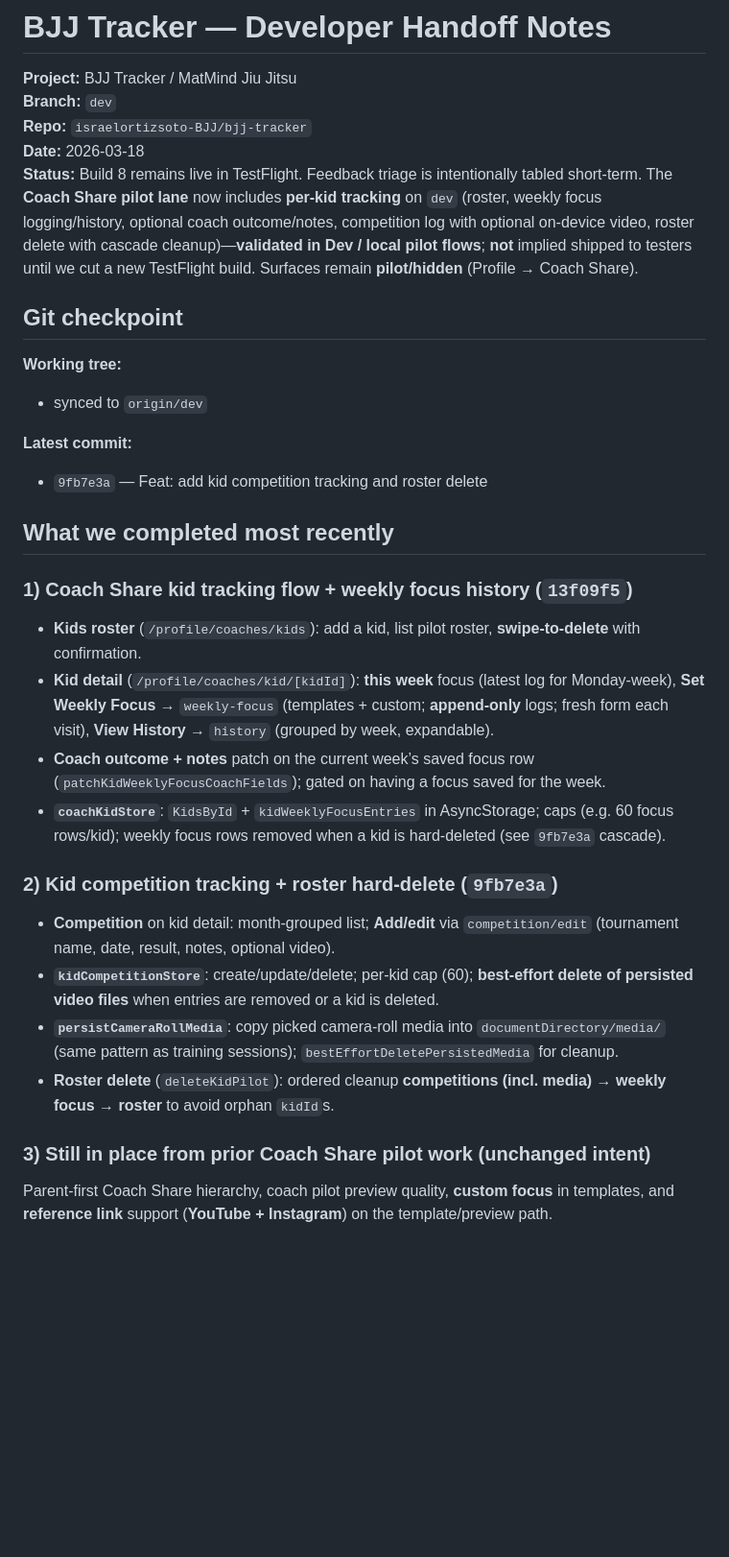
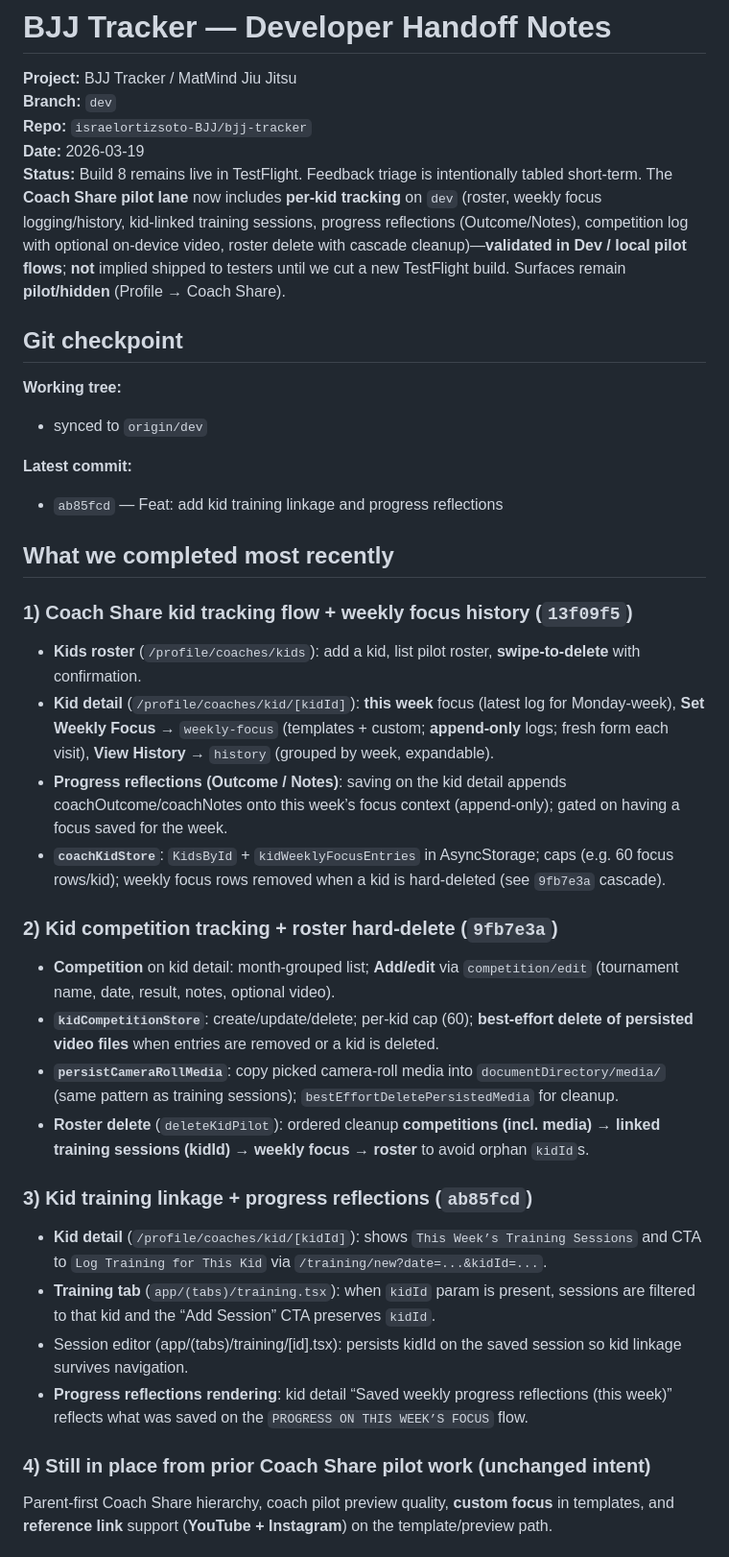
Before and after one commit to israelortizsoto-BJJ/bjj-tracker, a Markdown page: docs/dev-handoff.md, the part around one of its changes. Shown at 96% size. Rendered like a GitHub page; blank space fills up the shorter version.

Commit message:
Docs: update handoff for kid training linkage

```diff
--- a/docs/dev-handoff.md
+++ b/docs/dev-handoff.md
@@ -70,8 +70,8 @@ Keep a dedicated build terminal untouched while EAS runs; use a separate tab for
 **Project:** BJJ Tracker / MatMind Jiu Jitsu
 **Branch:** `dev`
 **Repo:** `israelortizsoto-BJJ/bjj-tracker`
-**Date:** 2026-03-18
-**Status:** Build 8 remains live in TestFlight. Feedback triage is intentionally tabled short-term. The **Coach Share pilot lane** now includes **per-kid tracking** on `dev` (roster, weekly focus logging/history, optional coach outcome/notes, competition log with optional on-device video, roster delete with cascade cleanup)—**validated in Dev / local pilot flows**; **not** implied shipped to testers until we cut a new TestFlight build. Surfaces remain **pilot/hidden** (Profile → Coach Share).
+**Date:** 2026-03-19
+**Status:** Build 8 remains live in TestFlight. Feedback triage is intentionally tabled short-term. The **Coach Share pilot lane** now includes **per-kid tracking** on `dev` (roster, weekly focus logging/history, kid-linked training sessions, progress reflections (Outcome/Notes), competition log with optional on-device video, roster delete with cascade cleanup)—**validated in Dev / local pilot flows**; **not** implied shipped to testers until we cut a new TestFlight build. Surfaces remain **pilot/hidden** (Profile → Coach Share).
 
 ## Git checkpoint
 
@@ -79,23 +79,29 @@ Keep a dedicated build terminal untouched while EAS runs; use a separate tab for
 - synced to `origin/dev`
 
 **Latest commit:**
-- `9fb7e3a` — Feat: add kid competition tracking and roster delete
+- `ab85fcd` — Feat: add kid training linkage and progress reflections
 
 ## What we completed most recently
 
 ### 1) Coach Share kid tracking flow + weekly focus history (`13f09f5`)
 - **Kids roster** (`/profile/coaches/kids`): add a kid, list pilot roster, **swipe-to-delete** with confirmation.
 - **Kid detail** (`/profile/coaches/kid/[kidId]`): **this week** focus (latest log for Monday-week), **Set Weekly Focus** → `weekly-focus` (templates + custom; **append-only** logs; fresh form each visit), **View History** → `history` (grouped by week, expandable).
-- **Coach outcome + notes** patch on the current week’s saved focus row (`patchKidWeeklyFocusCoachFields`); gated on having a focus saved for the week.
+- **Progress reflections (Outcome / Notes)**: saving on the kid detail appends coachOutcome/coachNotes onto this week’s focus context (append-only); gated on having a focus saved for the week.
 - **`coachKidStore`**: `KidsById` + `kidWeeklyFocusEntries` in AsyncStorage; caps (e.g. 60 focus rows/kid); weekly focus rows removed when a kid is hard-deleted (see `9fb7e3a` cascade).
 
 ### 2) Kid competition tracking + roster hard-delete (`9fb7e3a`)
 - **Competition** on kid detail: month-grouped list; **Add/edit** via `competition/edit` (tournament name, date, result, notes, optional video).
 - **`kidCompetitionStore`**: create/update/delete; per-kid cap (60); **best-effort delete of persisted video files** when entries are removed or a kid is deleted.
 - **`persistCameraRollMedia`**: copy picked camera-roll media into `documentDirectory/media/` (same pattern as training sessions); `bestEffortDeletePersistedMedia` for cleanup.
-- **Roster delete** (`deleteKidPilot`): ordered cleanup **competitions (incl. media) → weekly focus → roster** to avoid orphan `kidId`s.
+- **Roster delete** (`deleteKidPilot`): ordered cleanup **competitions (incl. media) → linked training sessions (kidId) → weekly focus → roster** to avoid orphan `kidId`s.
 
-### 3) Still in place from prior Coach Share pilot work (unchanged intent)
+### 3) Kid training linkage + progress reflections (`ab85fcd`)
+- **Kid detail** (`/profile/coaches/kid/[kidId]`): shows `This Week’s Training Sessions` and CTA to `Log Training for This Kid` via `/training/new?date=...&kidId=...`.
+- **Training tab** (`app/(tabs)/training.tsx`): when `kidId` param is present, sessions are filtered to that kid and the “Add Session” CTA preserves `kidId`.
+- Session editor (app/(tabs)/training/[id].tsx): persists kidId on the saved session so kid linkage survives navigation.
+- **Progress reflections rendering**: kid detail “Saved weekly progress reflections (this week)” reflects what was saved on the `PROGRESS ON THIS WEEK’S FOCUS` flow.
+
+### 4) Still in place from prior Coach Share pilot work (unchanged intent)
 Parent-first Coach Share hierarchy, coach pilot preview quality, **custom focus** in templates, and **reference link** support (**YouTube + Instagram**) on the template/preview path.
 
 ## What passed
```
Also changed, not shown: other parts of docs/dev-handoff.md (+5 -4 lines).
